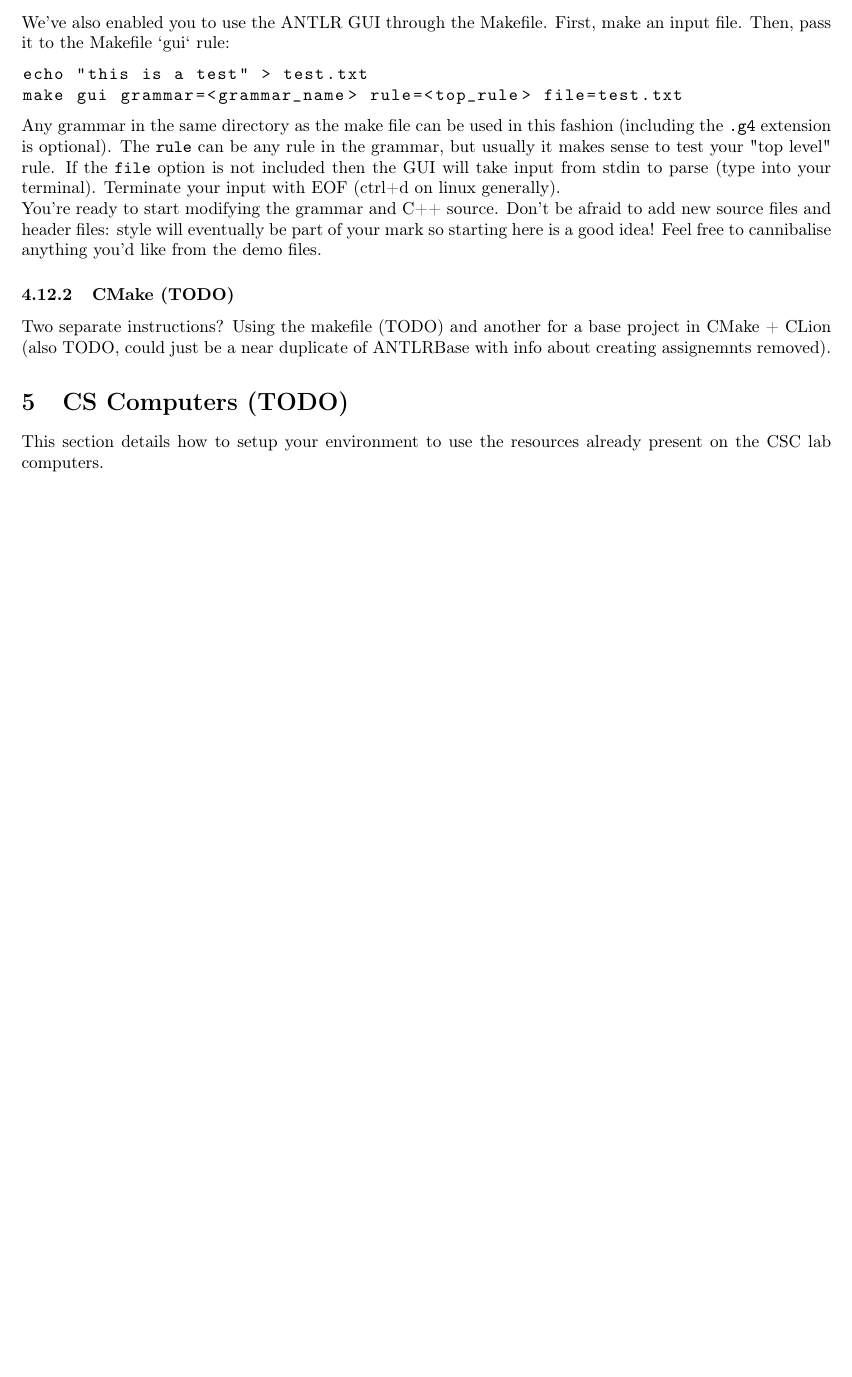
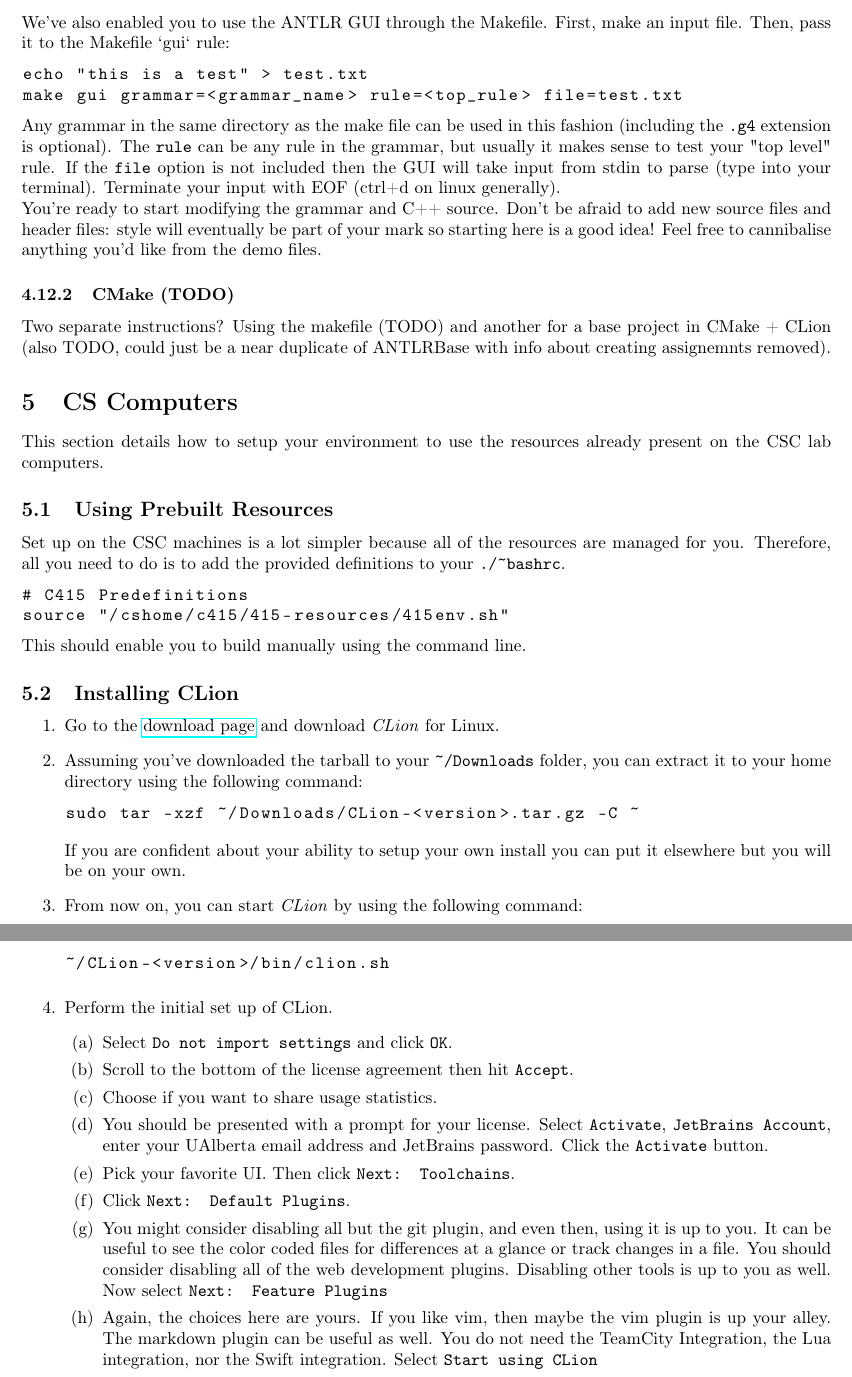
Before and after one commit to cmput415/415-docs, a LaTeX document (setup/setup.tex, which reads setup/envs/csc.tex): part of page 13 of 13 before the commit and two parts of pages 13 and 14 of 14 after it, the two joined at a grey line, cut so that both start at the same text, the shorter picture padded with empty space. Compiled offline with pdfLaTeX.

Commit message:
Add instructions for csc computers.

```diff
--- a/setup/envs/csc.tex
+++ b/setup/envs/csc.tex
@@ -1,5 +1,60 @@
 \documentclass[../setup.tex]{subfiles}
 
 \begin{document}
+\subsection{Using Prebuilt Resources}
+Set up on the CSC machines is a lot simpler because all of the resources are managed for you.
+Therefore, all you need to do is to add the provided definitions to your \lstinline{./~bashrc}.
+\begin{lstlisting}
+  # C415 Predefinitions
+  source "/cshome/c415/415-resources/415env.sh"
+\end{lstlisting}
+This should enable you to build manually using the command line.
+
+\subsection{Installing CLion}
+\begin{enumerate}
+  \item
+    Go to the \href{https://www.jetbrains.com/clion/download/\#section=linux} {download page} and
+    download \textit{CLion} for Linux.
+  \item
+    Assuming you've downloaded the tarball to your \lstinline{~/Downloads} folder, you can extract
+    it to your home directory using the following command:
+    \begin{lstlisting}
+      sudo tar -xzf ~/Downloads/CLion-<version>.tar.gz -C ~
+    \end{lstlisting}
+    If you are confident about your ability to setup your own install you can put it
+    elsewhere but you will be on your own.
+  \item
+    From now on, you can start \textit{CLion} by using the following command:
+    \begin{lstlisting}
+      ~/CLion-<version>/bin/clion.sh
+    \end{lstlisting}
+  \item
+    Perform the initial set up of CLion.
+    \begin{enumerate}
+      \item
+        Select \texttt{Do not import settings} and click \texttt{OK}.
+      \item
+        Scroll to the bottom of the license agreement then hit \texttt{Accept}.
+      \item
+        Choose if you want to share usage statistics.
+      \item
+        You should be presented with a prompt for your license. Select \texttt{Activate},
+        \texttt{JetBrains Account}, enter your UAlberta email address and JetBrains password.
+        Click the \texttt{Activate} button.
+      \item
+        Pick your favorite UI. Then click \texttt{Next: Toolchains}.
+      \item
+        Click \texttt{Next: Default Plugins}.
+      \item
+        You might consider disabling all but the git plugin, and even then, using it is up to you.
+        It can be useful to see the color coded files for differences at a glance or track changes
+        in a file. You should consider disabling all of the web development plugins. Disabling
+        other tools is up to you as well. Now select \texttt{Next: Feature Plugins}
+      \item
+        Again, the choices here are yours. If you like vim, then maybe the vim plugin is up your
+        alley. The markdown plugin can be useful as well. You do not need the TeamCity Integration,
+        the Lua integration, nor the Swift integration. Select \texttt{Start using CLion}
+    \end{enumerate}
+\end{enumerate}
 
 \end{document}
--- a/setup/setup.tex
+++ b/setup/setup.tex
@@ -79,7 +79,7 @@ This section details how to setup the Windows development environment.
 This section details how to setup the Mac OS X development environment.
 \subfile{envs/macos.tex}
 
-\section{CS Computers (TODO)}
+\section{CS Computers}
 This section details how to setup your environment to use the resources already present on the CSC
 lab computers.
 \subfile{envs/csc.tex}
```
Also changed, not shown: generator/generator.tex (+2 -2 lines), scalc/scalc.tex (+2 -2 lines).
